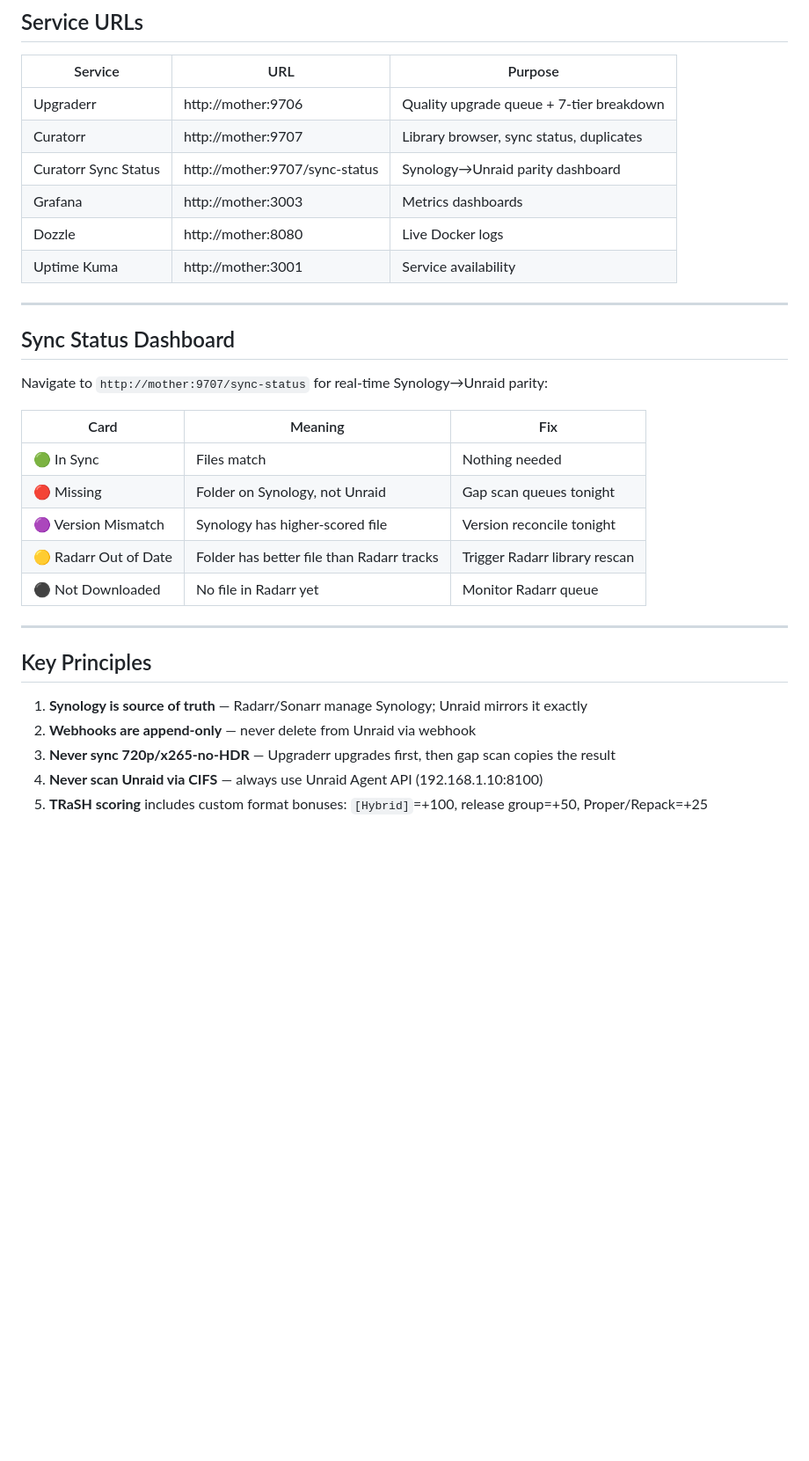
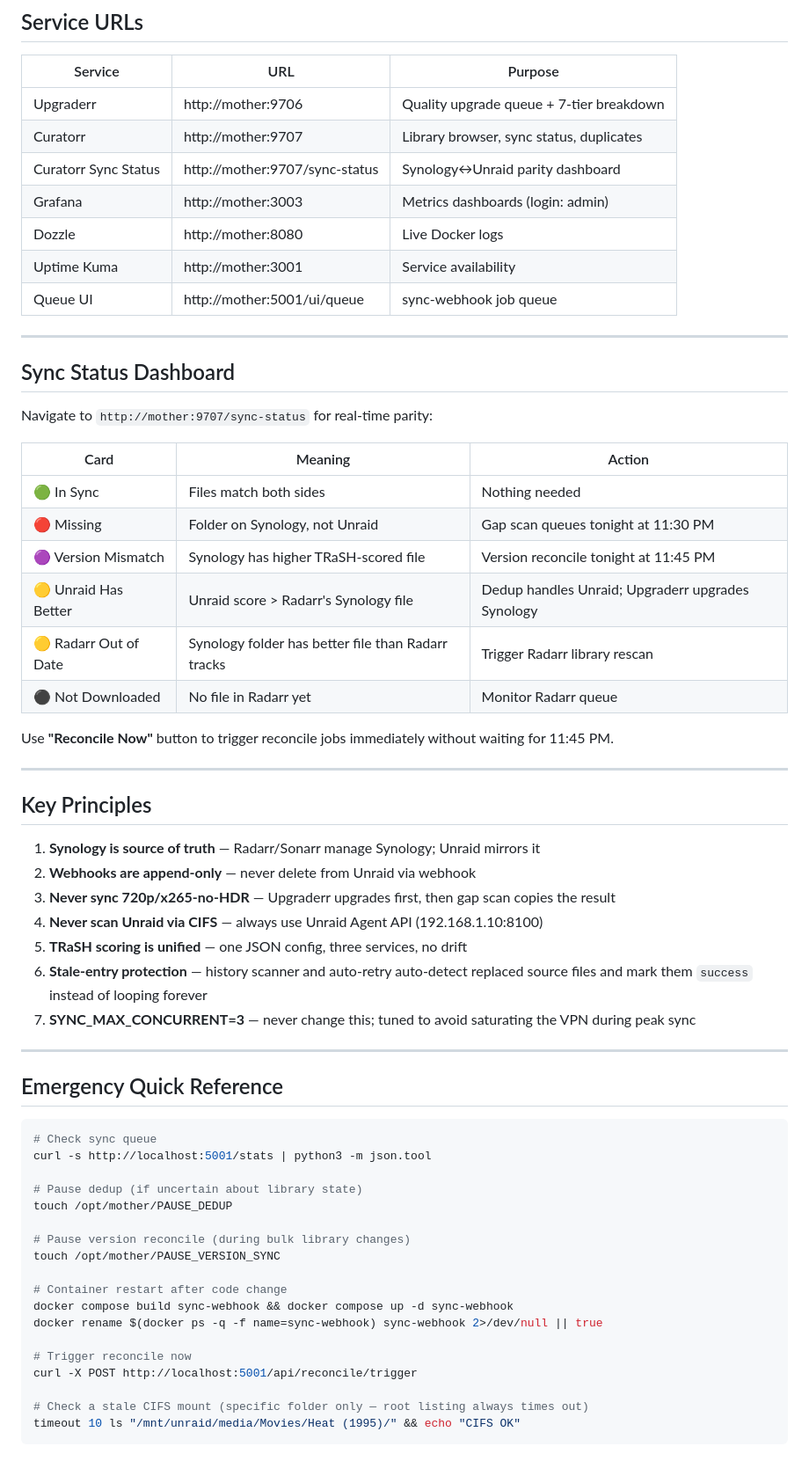
Before and after one commit to Ramses26/mother, a Markdown page: docs/README.md, the part around one of its changes. Shown at 88% size. GitHub-like rendering; blank space fills up the shorter version.

````diff
--- a/docs/README.md
+++ b/docs/README.md
@@ -81,31 +111,62 @@ Classifies all media into 7 tiers and triggers searches in Radarr/Sonarr:
 |---------|-----|---------|
 | Upgraderr | http://mother:9706 | Quality upgrade queue + 7-tier breakdown |
 | Curatorr | http://mother:9707 | Library browser, sync status, duplicates |
-| Curatorr Sync Status | http://mother:9707/sync-status | Synology→Unraid parity dashboard |
-| Grafana | http://mother:3003 | Metrics dashboards |
+| Curatorr Sync Status | http://mother:9707/sync-status | Synology↔Unraid parity dashboard |
+| Grafana | http://mother:3003 | Metrics dashboards (login: admin) |
 | Dozzle | http://mother:8080 | Live Docker logs |
 | Uptime Kuma | http://mother:3001 | Service availability |
+| Queue UI | http://mother:5001/ui/queue | sync-webhook job queue |
 
 ---
 
 ## Sync Status Dashboard
 
-Navigate to `http://mother:9707/sync-status` for real-time Synology→Unraid parity:
+Navigate to `http://mother:9707/sync-status` for real-time parity:
 
-| Card | Meaning | Fix |
-|------|---------|-----|
-| 🟢 In Sync | Files match | Nothing needed |
-| 🔴 Missing | Folder on Synology, not Unraid | Gap scan queues tonight |
-| 🟣 Version Mismatch | Synology has higher-scored file | Version reconcile tonight |
-| 🟡 Radarr Out of Date | Folder has better file than Radarr tracks | Trigger Radarr library rescan |
+| Card | Meaning | Action |
+|------|---------|--------|
+| 🟢 In Sync | Files match both sides | Nothing needed |
+| 🔴 Missing | Folder on Synology, not Unraid | Gap scan queues tonight at 11:30 PM |
+| 🟣 Version Mismatch | Synology has higher TRaSH-scored file | Version reconcile tonight at 11:45 PM |
+| 🟡 Unraid Has Better | Unraid score > Radarr's Synology file | Dedup handles Unraid; Upgraderr upgrades Synology |
+| 🟡 Radarr Out of Date | Synology folder has better file than Radarr tracks | Trigger Radarr library rescan |
 | ⚫ Not Downloaded | No file in Radarr yet | Monitor Radarr queue |
+
+Use **"Reconcile Now"** button to trigger reconcile jobs immediately without waiting for 11:45 PM.
 
 ---
 
 ## Key Principles
 
-1. **Synology is source of truth** — Radarr/Sonarr manage Synology; Unraid mirrors it exactly
+1. **Synology is source of truth** — Radarr/Sonarr manage Synology; Unraid mirrors it
 2. **Webhooks are append-only** — never delete from Unraid via webhook
 3. **Never sync 720p/x265-no-HDR** — Upgraderr upgrades first, then gap scan copies the result
 4. **Never scan Unraid via CIFS** — always use Unraid Agent API (192.168.1.10:8100)
-5. **TRaSH scoring** includes custom format bonuses: `[Hybrid]`=+100, release group=+50, Proper/Repack=+25
+5. **TRaSH scoring is unified** — one JSON config, three services, no drift
+6. **Stale-entry protection** — history scanner and auto-retry auto-detect replaced source files and mark them `success` instead of looping forever
+7. **SYNC_MAX_CONCURRENT=3** — never change this; tuned to avoid saturating the VPN during peak sync
+
+---
+
+## Emergency Quick Reference
+
+```bash
+# Check sync queue
+curl -s http://localhost:5001/stats | python3 -m json.tool
+
+# Pause dedup (if uncertain about library state)
+touch /opt/mother/PAUSE_DEDUP
+
+# Pause version reconcile (during bulk library changes)
+touch /opt/mother/PAUSE_VERSION_SYNC
+
+# Container restart after code change
+docker compose build sync-webhook && docker compose up -d sync-webhook
+docker rename $(docker ps -q -f name=sync-webhook) sync-webhook 2>/dev/null || true
+
+# Trigger reconcile now
+curl -X POST http://localhost:5001/api/reconcile/trigger
+
+# Check a stale CIFS mount (specific folder only — root listing always times out)
+timeout 10 ls "/mnt/unraid/media/Movies/Heat (1995)/" && echo "CIFS OK"
+```
````
Also changed, not shown: other parts of docs/README.md (+43 -13 lines).
